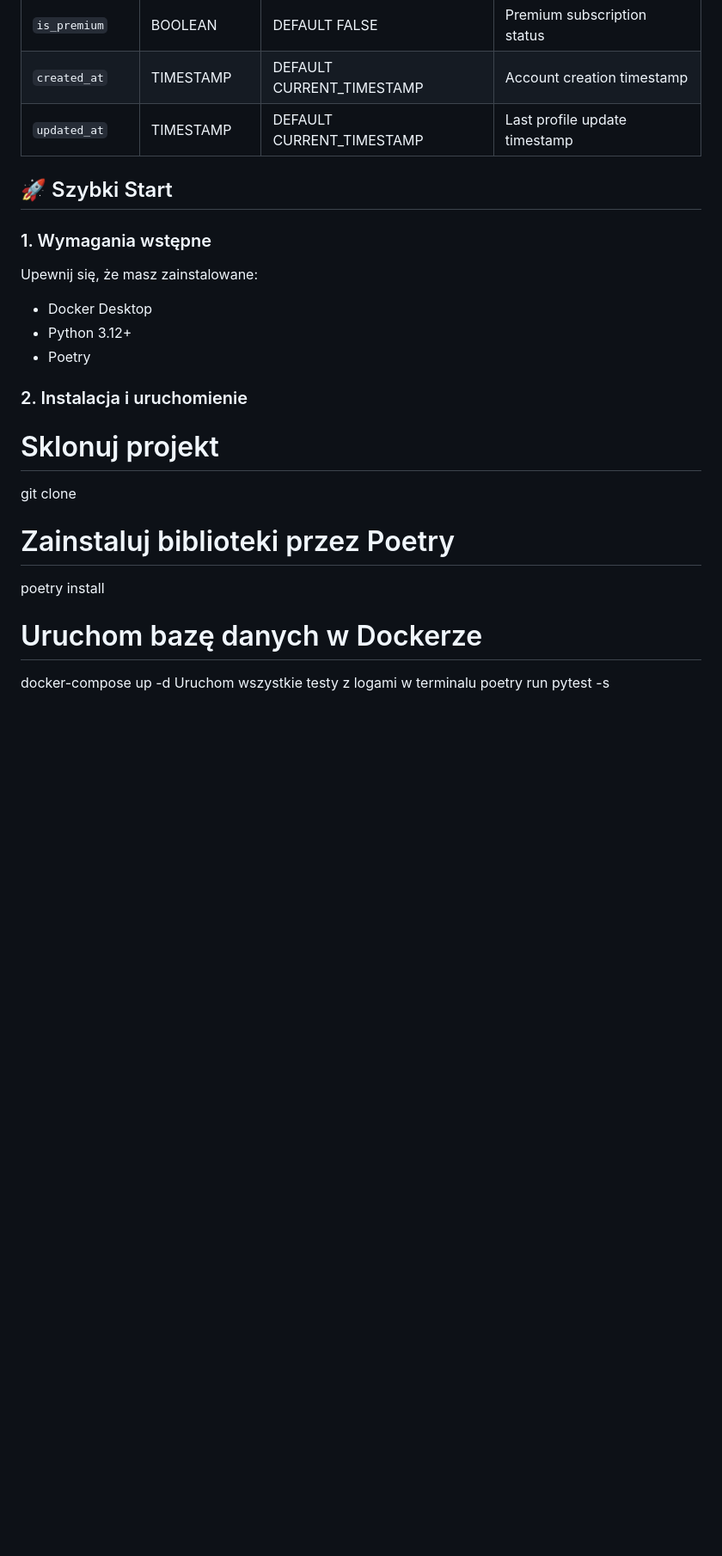
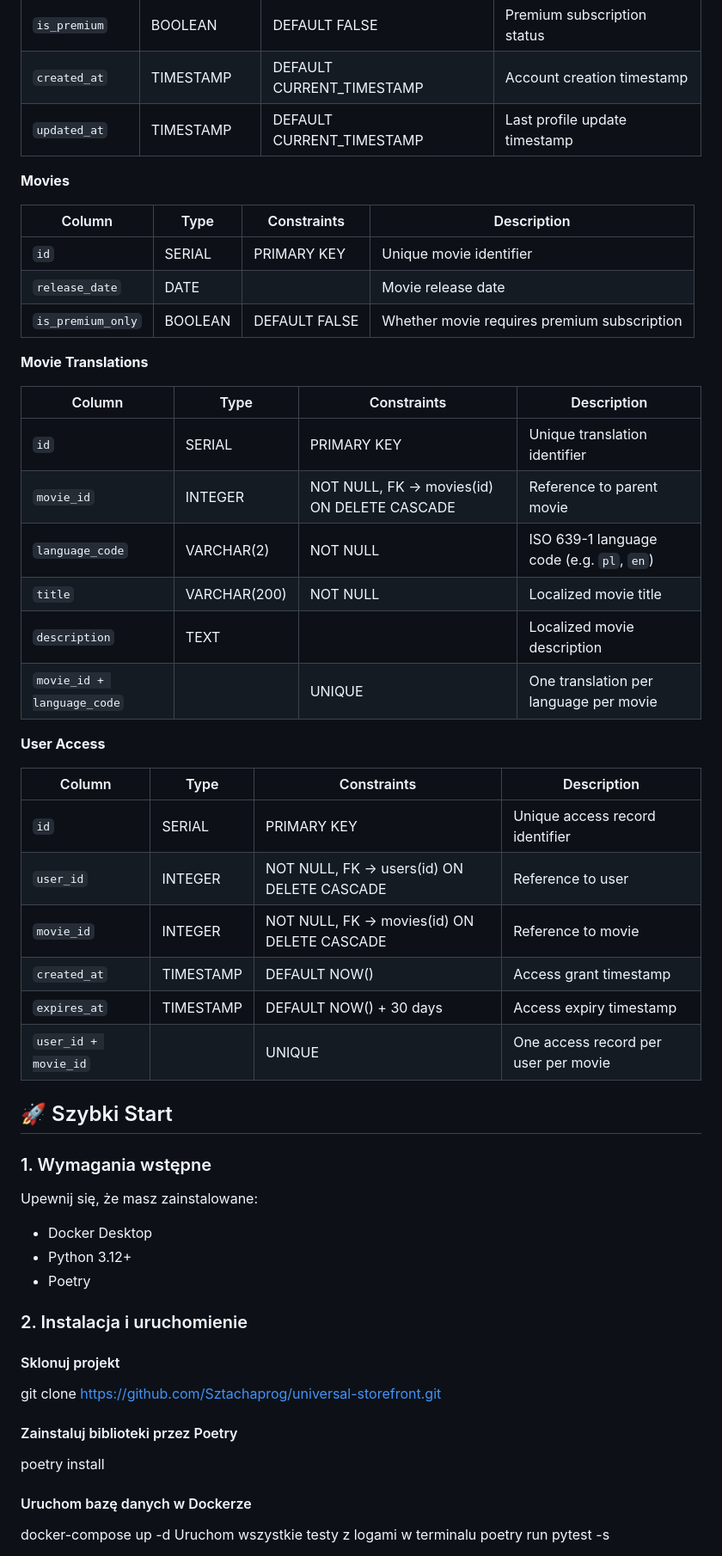
Before and after one commit to Sztachaprog/universal-storefront, a Markdown page: README.md, the part around one of its changes. Shown at 86% size. GitHub-like rendering; blank space fills up the shorter version.

```diff
--- a/README.md
+++ b/README.md
@@ -50,6 +53,37 @@ UNIVERSAL-STOREFRONT/
 | `created_at` | TIMESTAMP | DEFAULT CURRENT_TIMESTAMP | Account creation timestamp |
 | `updated_at` | TIMESTAMP | DEFAULT CURRENT_TIMESTAMP | Last profile update timestamp |
 
+**Movies**
+
+| Column | Type | Constraints | Description |
+|--------|------|-------------|-------------|
+| `id` | SERIAL | PRIMARY KEY | Unique movie identifier |
+| `release_date` | DATE | | Movie release date |
+| `is_premium_only` | BOOLEAN | DEFAULT FALSE | Whether movie requires premium subscription |
+
+**Movie Translations**
+
+| Column | Type | Constraints | Description |
+|--------|------|-------------|-------------|
+| `id` | SERIAL | PRIMARY KEY | Unique translation identifier |
+| `movie_id` | INTEGER | NOT NULL, FK → movies(id) ON DELETE CASCADE | Reference to parent movie |
+| `language_code` | VARCHAR(2) | NOT NULL | ISO 639-1 language code (e.g. `pl`, `en`) |
+| `title` | VARCHAR(200) | NOT NULL | Localized movie title |
+| `description` | TEXT | | Localized movie description |
+| `movie_id + language_code` | | UNIQUE | One translation per language per movie |
+
+**User Access**
+
+| Column | Type | Constraints | Description |
+|--------|------|-------------|-------------|
+| `id` | SERIAL | PRIMARY KEY | Unique access record identifier |
+| `user_id` | INTEGER | NOT NULL, FK → users(id) ON DELETE CASCADE | Reference to user |
+| `movie_id` | INTEGER | NOT NULL, FK → movies(id) ON DELETE CASCADE | Reference to movie |
+| `created_at` | TIMESTAMP | DEFAULT NOW() | Access grant timestamp |
+| `expires_at` | TIMESTAMP | DEFAULT NOW() + 30 days | Access expiry timestamp |
+| `user_id + movie_id` | | UNIQUE | One access record per user per movie |
+
+
 ## 🚀 Szybki Start
 
 ### 1. Wymagania wstępne
@@ -59,13 +93,13 @@ Upewnij się, że masz zainstalowane:
 - Poetry
 
 ### 2. Instalacja i uruchomienie
-# Sklonuj projekt
-git clone <url-twojego-repozytorium>
+#### Sklonuj projekt
+git clone https://github.com/Sztachaprog/universal-storefront.git
 
-# Zainstaluj biblioteki przez Poetry
+#### Zainstaluj biblioteki przez Poetry
 poetry install
 
-# Uruchom bazę danych w Dockerze
+#### Uruchom bazę danych w Dockerze
 docker-compose up -d
  Uruchom wszystkie testy z logami w terminalu
 poetry run pytest -s
```
Also changed, not shown: other parts of README.md (+21 -17 lines).
